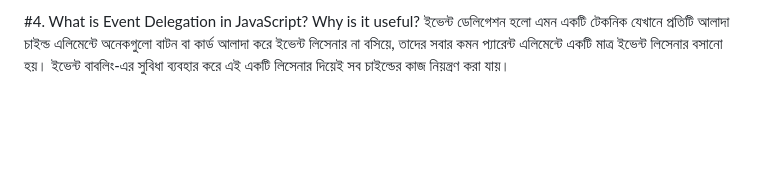
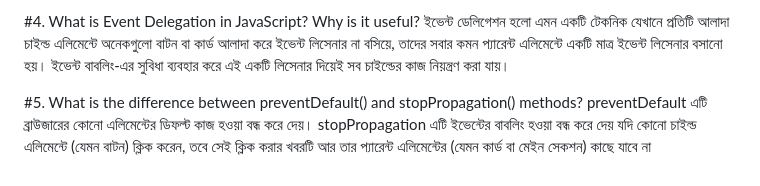
Before and after one commit to smdshohagmia10/Assaignment-04, a Markdown page: README.md, the part around the change. Drawn GitHub-style; blank space fills up the shorter version.

Commit message:
README FULL ADDED

```diff
--- a/README.md
+++ b/README.md
@@ -16,4 +16,6 @@ DOM দিয়ে document.createElement('tagName') ব্যবহার কর
 #4. What is Event Delegation in JavaScript? Why is it useful?
 ইভেন্ট ডেলিগেশন হলো এমন একটি টেকনিক যেখানে প্রতিটি আলাদা চাইল্ড এলিমেন্টে অনেকগুলো বাটন বা কার্ড আলাদা করে ইভেন্ট লিসেনার না বসিয়ে, তাদের সবার কমন প্যারেন্ট এলিমেন্টে একটি মাত্র ইভেন্ট লিসেনার বসানো হয়। ইভেন্ট বাবলিং-এর সুবিধা ব্যবহার করে এই একটি লিসেনার দিয়েই সব চাইল্ডের কাজ নিয়ন্ত্রণ করা যায়।
 
-#
+#5. What is the difference between preventDefault() and stopPropagation() methods?
+preventDefault এটি ব্রাউজারের কোনো এলিমেন্টের ডিফল্ট কাজ  হওয়া বন্ধ করে দেয়।
+stopPropagation এটি ইভেন্টের বাবলিং  হওয়া বন্ধ করে দেয় যদি কোনো চাইল্ড এলিমেন্টে (যেমন বাটন) ক্লিক করেন, তবে সেই ক্লিক করার খবরটি আর তার প্যারেন্ট এলিমেন্টের (যেমন কার্ড বা মেইন সেকশন) কাছে যাবে না
```
